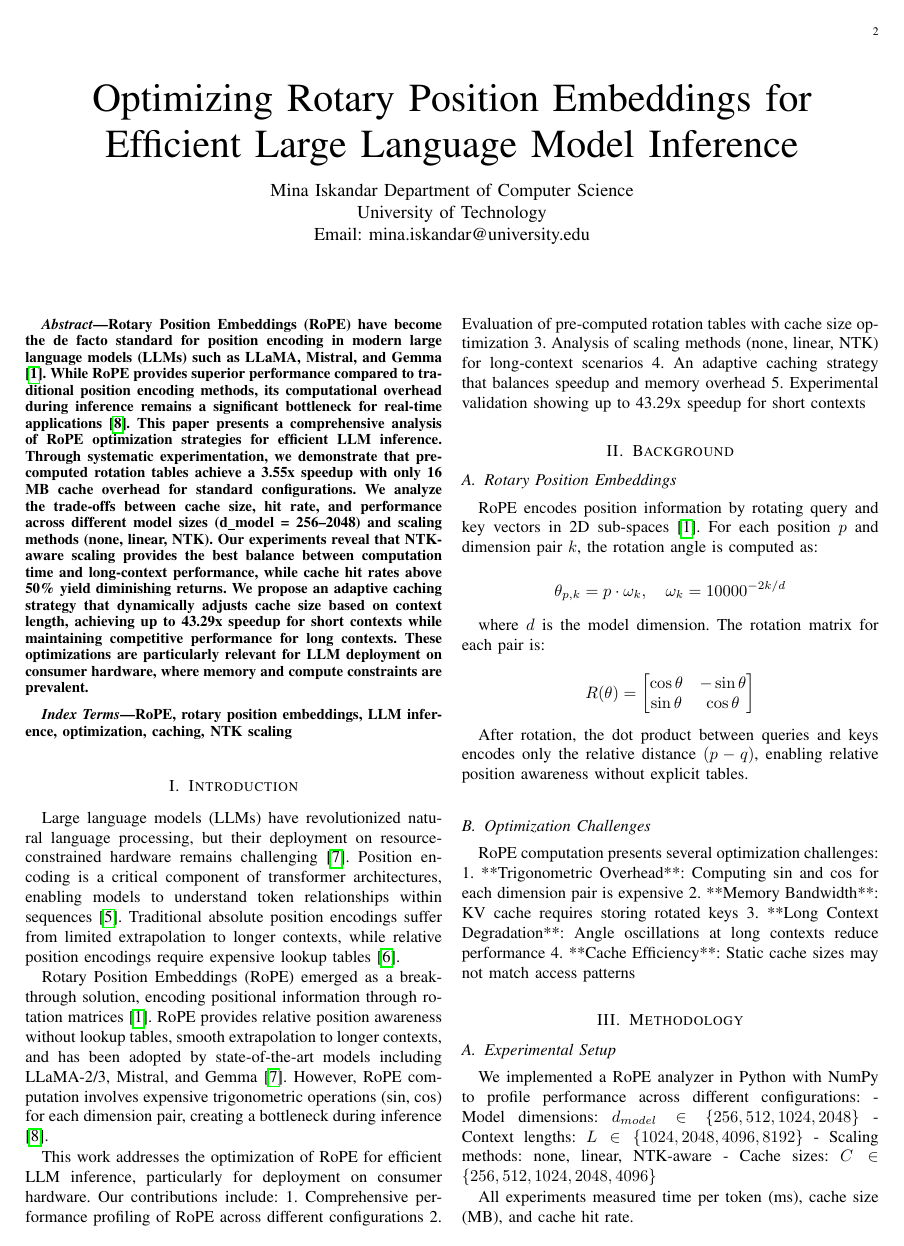
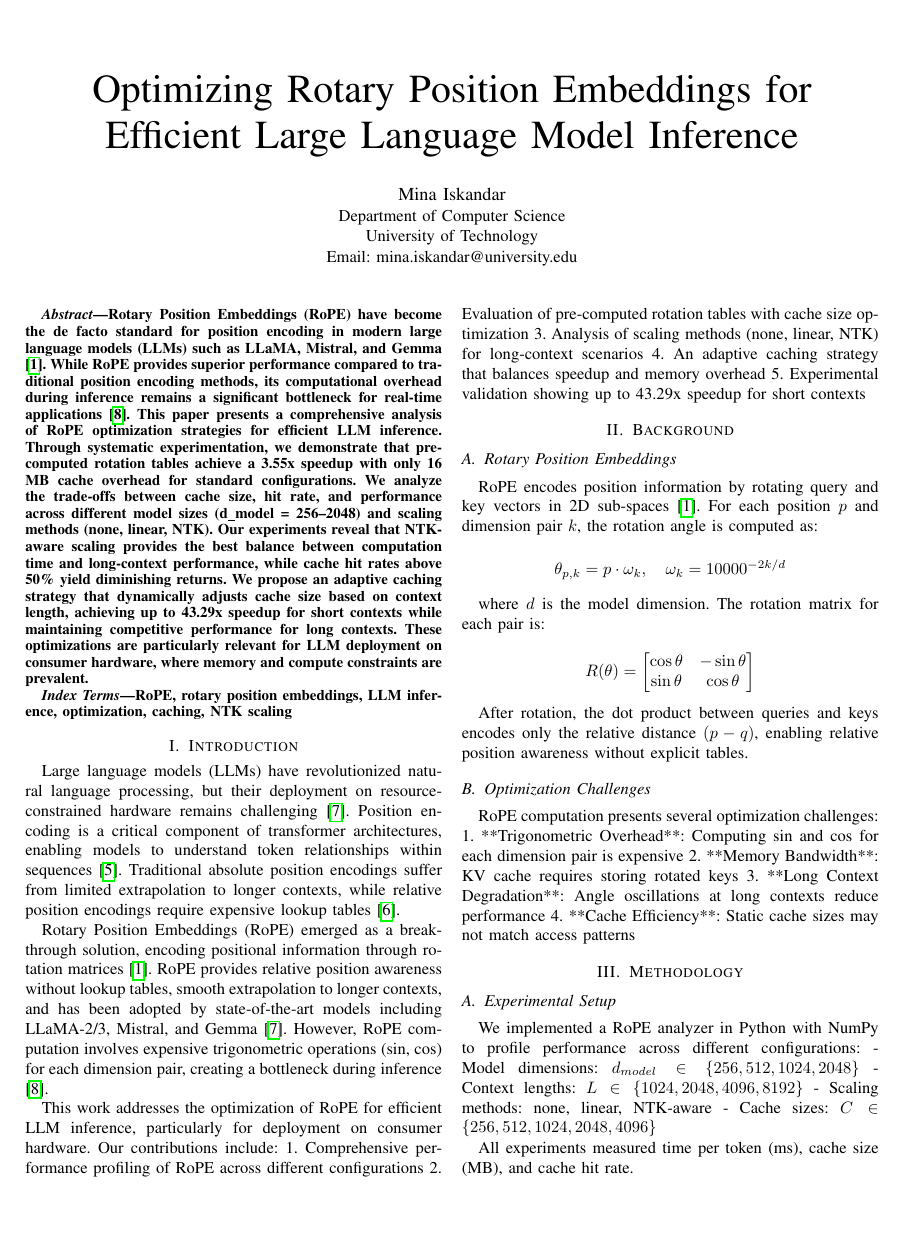
Before and after one commit to mbhat24/roformer-ollama-optimizer, a LaTeX paper (docs/paper/IEEE_RoPE_Optimization_Paper.tex): page 2 of 4. Compiled offline with pdfLaTeX.

Commit message:
Add conference mode to IEEEtran documentclass

```diff
--- a/docs/paper/IEEE_RoPE_Optimization_Paper.tex
+++ b/docs/paper/IEEE_RoPE_Optimization_Paper.tex
@@ -1,4 +1,4 @@
-\documentclass{IEEEtran}
+\documentclass[conference]{IEEEtran}
 \IEEEoverridecommandlockouts{3}
 \usepackage{cite}
 \usepackage{amsmath,amssymb,amsfonts}
```
